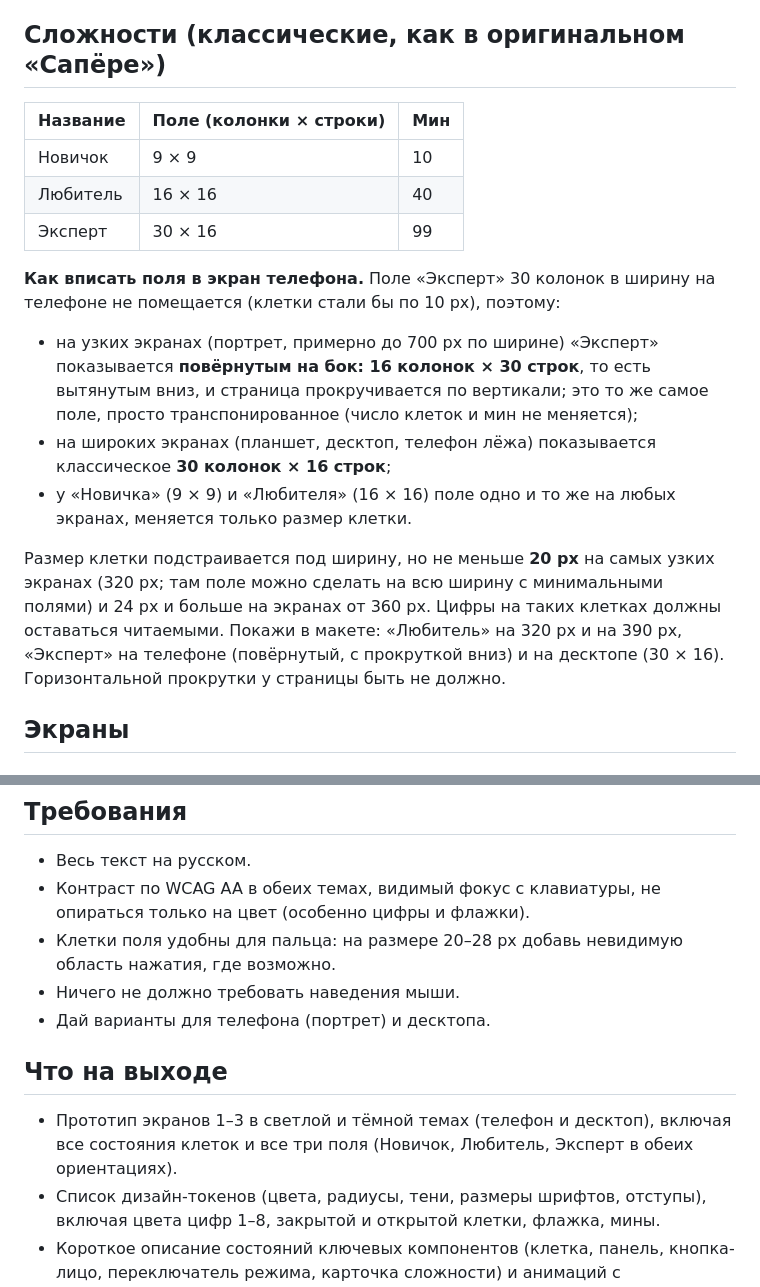
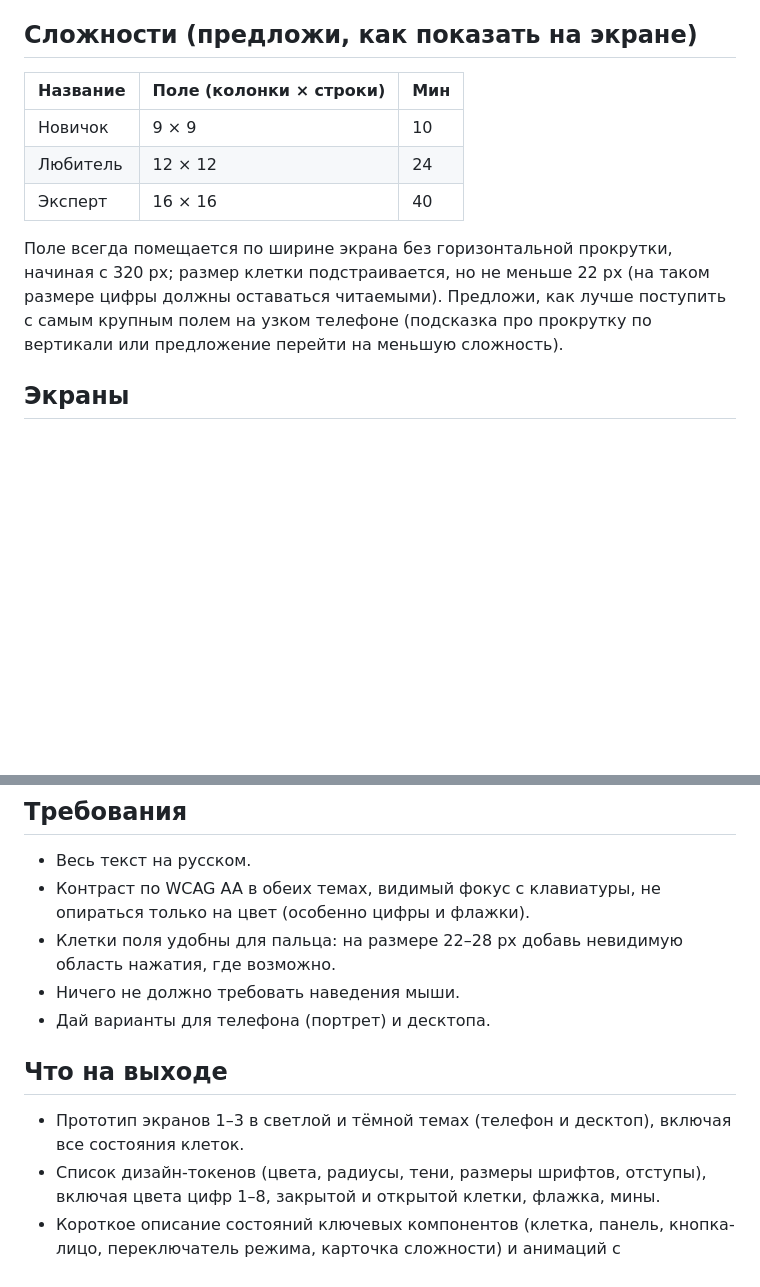
Before and after one commit to Isko071/projeckt_one, a Markdown page: prompts/design-minesweeper.md, 2 parts joined by grey strips. Drawn GitHub-style; blank space fills up the shorter version.

Commit message:
Промт сапёра: возврат к уровням 9x9/10, 12x12/24, 16x16/40
Классические 30x16 слишком мелкие для телефона.

Co-Authored-By: Claude Sonnet 5.5 <noreply@anthropic.com>
Claude-Session: https://claude.ai/code/session_01Q8vS7bQC82bwrtDSY1LVK3

```diff
--- a/prompts/design-minesweeper.md
+++ b/prompts/design-minesweeper.md
@@ -23,19 +23,14 @@
 - Победа: открыты все клетки без мин. Первое нажатие в партии всегда безопасно.
 - Счётчик мин показывает «мин минус флажков», таймер идёт с первого нажатия.
 
-## Сложности (классические, как в оригинальном «Сапёре»)
+## Сложности (предложи, как показать на экране)
 | Название | Поле (колонки × строки) | Мин |
 |---|---|---|
 | Новичок | 9 × 9 | 10 |
-| Любитель | 16 × 16 | 40 |
-| Эксперт | 30 × 16 | 99 |
+| Любитель | 12 × 12 | 24 |
+| Эксперт | 16 × 16 | 40 |
 
-**Как вписать поля в экран телефона.** Поле «Эксперт» 30 колонок в ширину на телефоне не помещается (клетки стали бы по 10 px), поэтому:
-- на узких экранах (портрет, примерно до 700 px по ширине) «Эксперт» показывается **повёрнутым на бок: 16 колонок × 30 строк**, то есть вытянутым вниз, и страница прокручивается по вертикали; это то же самое поле, просто транспонированное (число клеток и мин не меняется);
-- на широких экранах (планшет, десктоп, телефон лёжа) показывается классическое **30 колонок × 16 строк**;
-- у «Новичка» (9 × 9) и «Любителя» (16 × 16) поле одно и то же на любых экранах, меняется только размер клетки.
-
-Размер клетки подстраивается под ширину, но не меньше **20 px** на самых узких экранах (320 px; там поле можно сделать на всю ширину с минимальными полями) и 24 px и больше на экранах от 360 px. Цифры на таких клетках должны оставаться читаемыми. Покажи в макете: «Любитель» на 320 px и на 390 px, «Эксперт» на телефоне (повёрнутый, с прокруткой вниз) и на десктопе (30 × 16). Горизонтальной прокрутки у страницы быть не должно.
+Поле всегда помещается по ширине экрана без горизонтальной прокрутки, начиная с 320 px; размер клетки подстраивается, но не меньше 22 px (на таком размере цифры должны оставаться читаемыми). Предложи, как лучше поступить с самым крупным полем на узком телефоне (подсказка про прокрутку по вертикали или предложение перейти на меньшую сложность).
 
 ## Экраны
 
@@ -68,11 +63,11 @@
 ## Требования
 - Весь текст на русском.
 - Контраст по WCAG AA в обеих темах, видимый фокус с клавиатуры, не опираться только на цвет (особенно цифры и флажки).
-- Клетки поля удобны для пальца: на размере 20–28 px добавь невидимую область нажатия, где возможно.
+- Клетки поля удобны для пальца: на размере 22–28 px добавь невидимую область нажатия, где возможно.
 - Ничего не должно требовать наведения мыши.
 - Дай варианты для телефона (портрет) и десктопа.
 
 ## Что на выходе
-- Прототип экранов 1–3 в светлой и тёмной темах (телефон и десктоп), включая все состояния клеток и все три поля (Новичок, Любитель, Эксперт в обеих ориентациях).
+- Прототип экранов 1–3 в светлой и тёмной темах (телефон и десктоп), включая все состояния клеток.
 - Список дизайн-токенов (цвета, радиусы, тени, размеры шрифтов, отступы), включая цвета цифр 1–8, закрытой и открытой клетки, флажка, мины.
 - Короткое описание состояний ключевых компонентов (клетка, панель, кнопка-лицо, переключатель режима, карточка сложности) и анимаций с длительностями.
```
